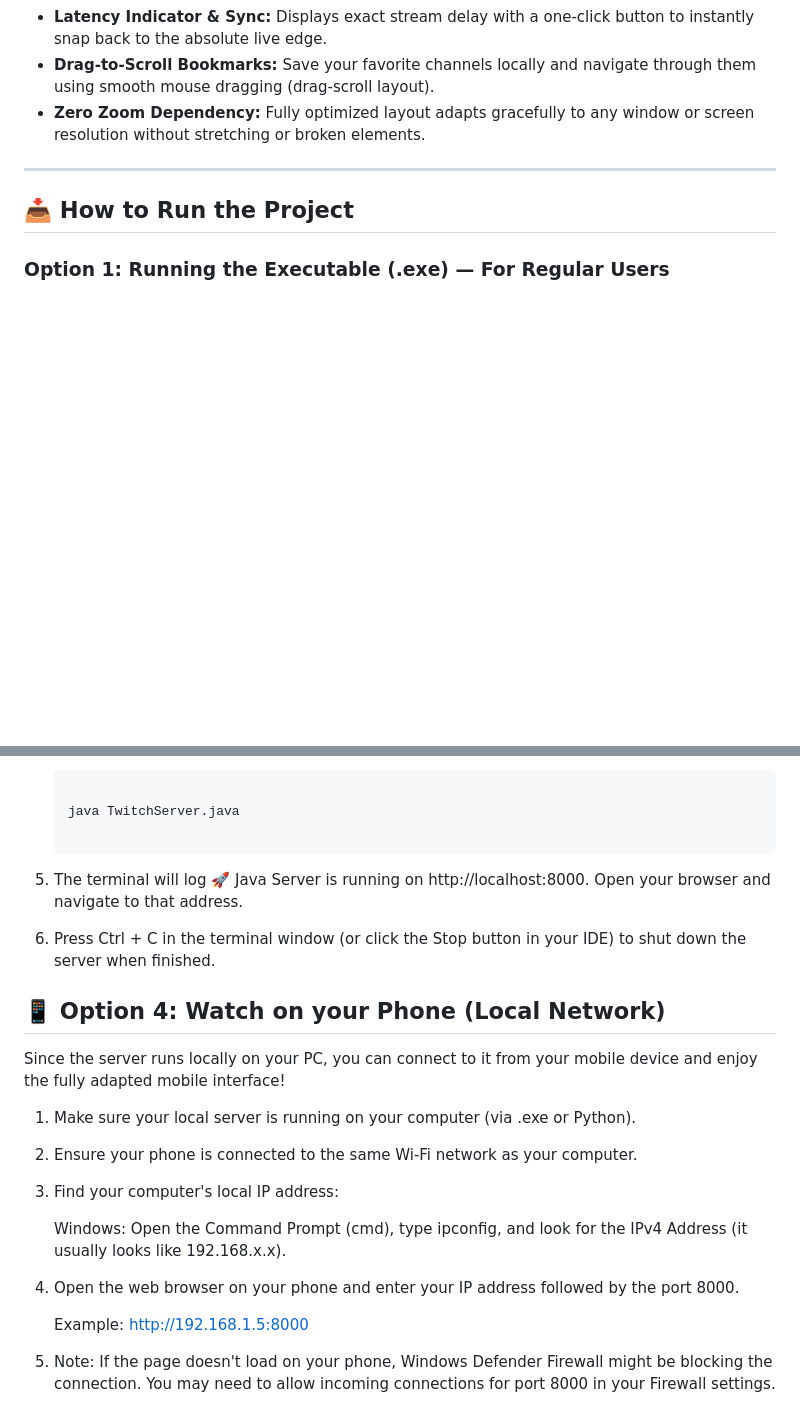
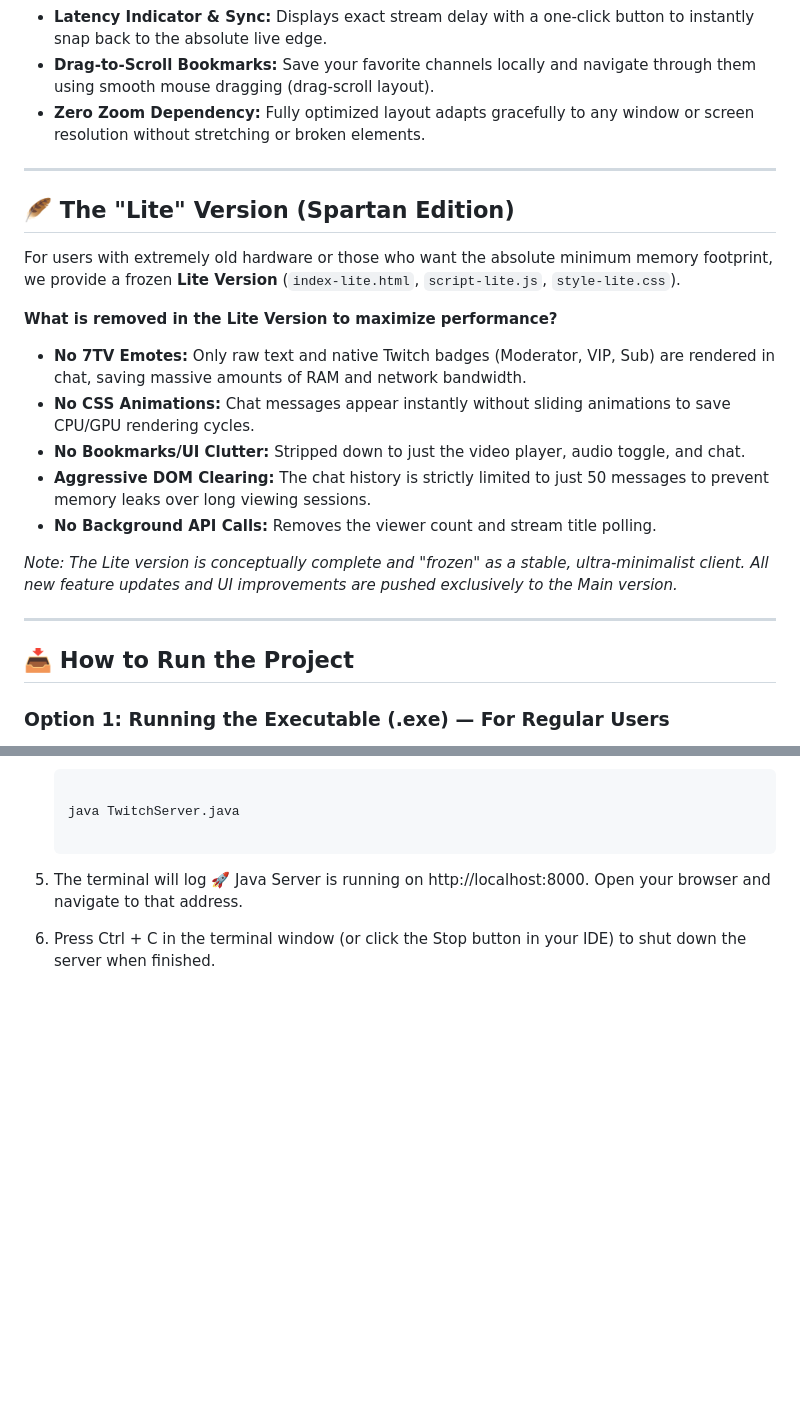
Before and after one commit to Dudlllyy/AlternativeTwitchPlayer, a Markdown page: README.md, 2 parts joined by grey strips. GitHub-like rendering; blank space fills up the shorter version.

```diff
--- a/README.md
+++ b/README.md
@@ -30,6 +30,22 @@ The project is structured cleanly into separate layers:
 * **Latency Indicator & Sync:** Displays exact stream delay with a one-click button to instantly snap back to the absolute live edge.
 * **Drag-to-Scroll Bookmarks:** Save your favorite channels locally and navigate through them using smooth mouse dragging (drag-scroll layout).
 * **Zero Zoom Dependency:** Fully optimized layout adapts gracefully to any window or screen resolution without stretching or broken elements.
+
+---
+
+
+## 🪶 The "Lite" Version (Spartan Edition)
+
+For users with extremely old hardware or those who want the absolute minimum memory footprint, we provide a frozen **Lite Version** (`index-lite.html`, `script-lite.js`, `style-lite.css`).
+
+**What is removed in the Lite Version to maximize performance?**
+* **No 7TV Emotes:** Only raw text and native Twitch badges (Moderator, VIP, Sub) are rendered in chat, saving massive amounts of RAM and network bandwidth.
+* **No CSS Animations:** Chat messages appear instantly without sliding animations to save CPU/GPU rendering cycles.
+* **No Bookmarks/UI Clutter:** Stripped down to just the video player, audio toggle, and chat.
+* **Aggressive DOM Clearing:** The chat history is strictly limited to just 50 messages to prevent memory leaks over long viewing sessions.
+* **No Background API Calls:** Removes the viewer count and stream title polling.
+
+*Note: The Lite version is conceptually complete and "frozen" as a stable, ultra-minimalist client. All new feature updates and UI improvements are pushed exclusively to the Main version.*
 
 ---
 
@@ -92,22 +108,3 @@ Prerequisites
 5. The terminal will log 🚀 Java Server is running on http://localhost:8000. Open your browser and navigate to that address.
 
 6. Press Ctrl + C in the terminal window (or click the Stop button in your IDE) to shut down the server when finished.
-
-
-## 📱 Option 4: Watch on your Phone (Local Network)
-
-Since the server runs locally on your PC, you can connect to it from your mobile device and enjoy the fully adapted mobile interface!
-
-1.   Make sure your local server is running on your computer (via .exe or Python).
-
-2.   Ensure your phone is connected to the same Wi-Fi network as your computer.
-
-3.   Find your computer's local IP address:
-
-        Windows: Open the Command Prompt (cmd), type ipconfig, and look for the IPv4 Address (it usually looks like 192.168.x.x).
-
-4.   Open the web browser on your phone and enter your IP address followed by the port 8000.
-
-        Example: http://192.168.1.5:8000
-
-5.   Note: If the page doesn't load on your phone, Windows Defender Firewall might be blocking the connection. You may need to allow incoming connections for port 8000 in your Firewall settings.
```
